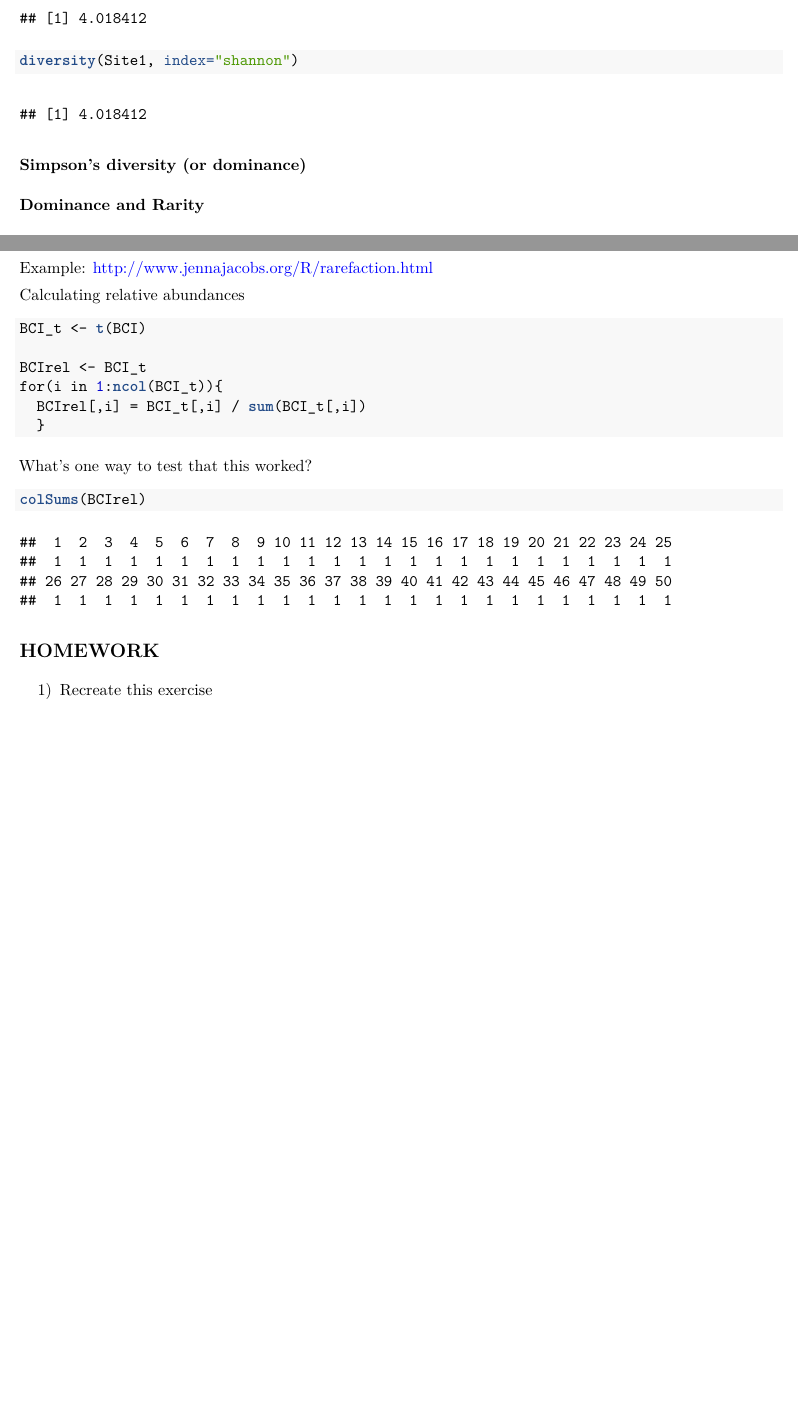
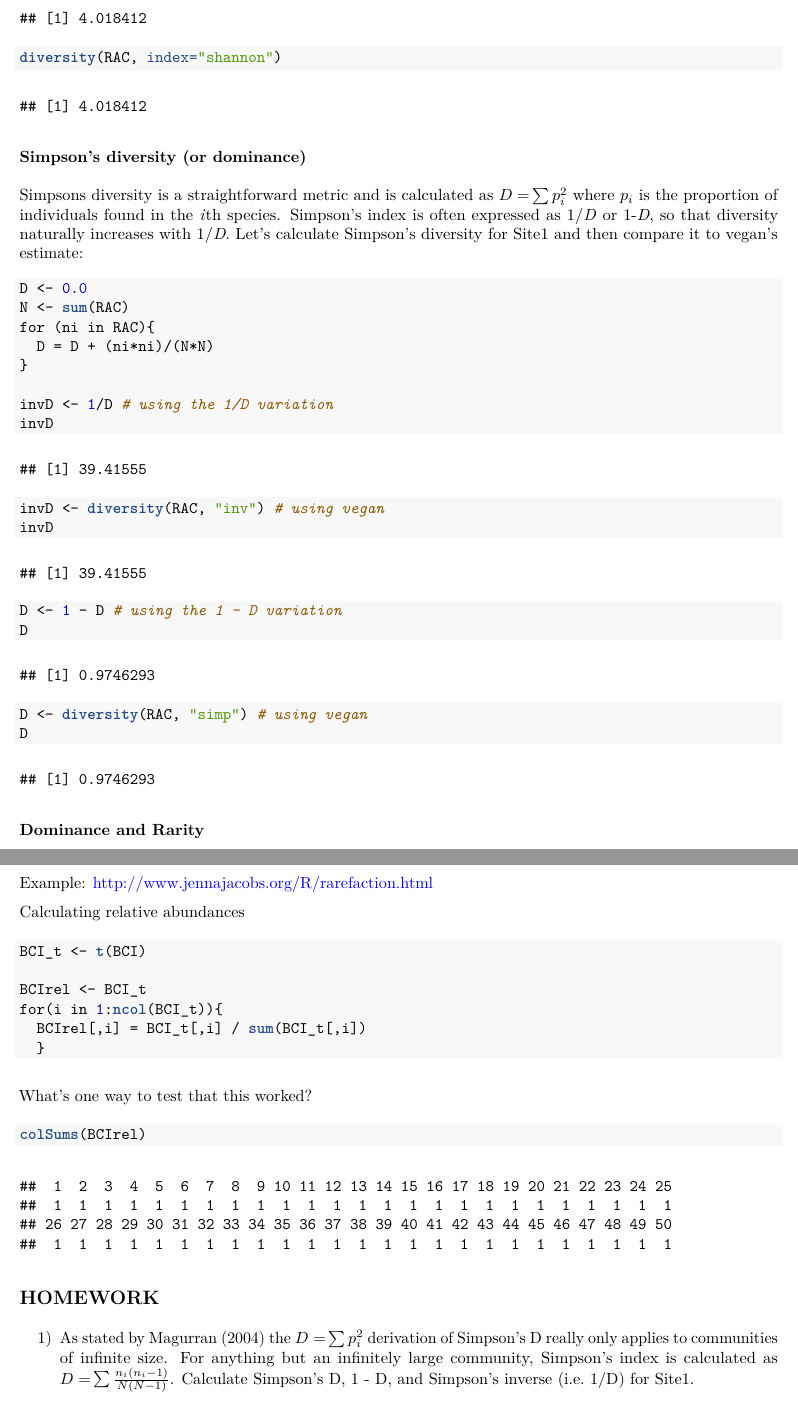
Before and after one commit to PaulAStone/Assignments, an R Markdown document (Week2/Week2.Rmd): two parts of pages 8 and 11 of 11 before the commit and two parts of pages 8 and 11 of 12 after it, joined at a grey line, cut so that both start at the same text, the shorter picture padded with empty space. The pictures show the output file Week2/Week2.pdf that the author committed with the source.

Commit message:
revising week2, page 8 and Homework -KL

````diff
--- a/Week2/Week2.Rmd
+++ b/Week2/Week2.Rmd
@@ -183,14 +183,31 @@ for (sp in RAC){
 }
 H
 
-diversity(Site1, index="shannon")
+diversity(RAC, index="shannon")
 ```
 
+### Simpson's diversity (or dominance)
+Simpsons diversity is a straightforward metric and is calculated as ${D = } \sum p_i^2$ where $p_i$ is the proportion of individuals found in the *i*th species. Simpson's index is often expressed as 1/*D* or 1-*D*, so that diversity naturally increases with 1/*D*. Let's calculate Simpson's diversity for Site1 and then compare it to vegan's estimate:
 
+```{r}
+D <- 0.0
+N <- sum(RAC)
+for (ni in RAC){
+  D = D + (ni*ni)/(N*N)
+}
 
-### Simpson's diversity (or dominance)
+invD <- 1/D # using the 1/D variation
+invD
 
+invD <- diversity(RAC, "inv") # using vegan
+invD
 
+D <- 1 - D # using the 1 - D variation
+D
+
+D <- diversity(RAC, "simp") # using vegan
+D
+```
 
 ### Dominance and Rarity
 
@@ -253,4 +270,4 @@ colSums(BCIrel)
 ```
 
 ##HOMEWORK
-1) Recreate this exercise
+1) As stated by Magurran (2004) the  ${D = } \sum p_i^2$ derivation of Simpson's D really only applies to communities of infinite size. For anything but an infinitely large community, Simpson's index is calculated as ${D = } \sum \frac{n_i(n_i -1)} {N(N-1)}$. Calculate Simpson's D, 1 - D, and Simpson's inverse (i.e. 1/D) for Site1.
````
Also changed, not shown: Week2/Week2.pdf, Week2/Week2.Rmd (4 more changed lines).
